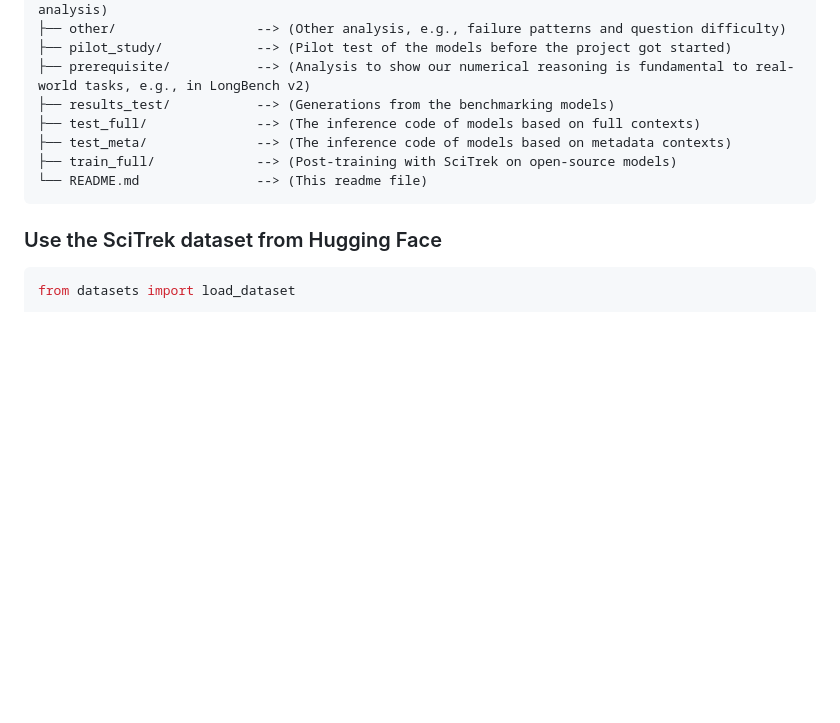
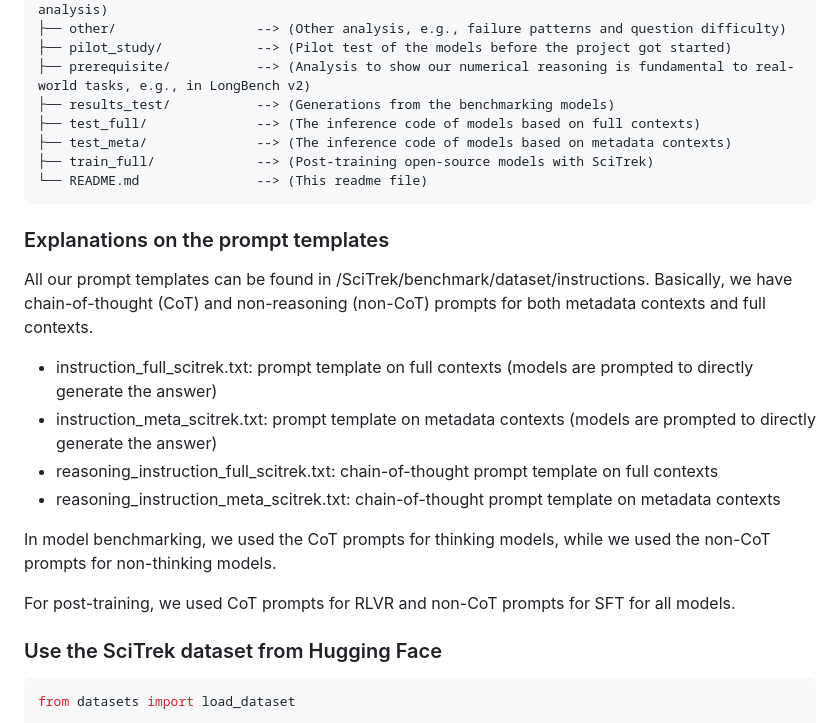
Before and after one commit to oaimli/SciTrek, a Markdown page: README.md, the part around the change. Drawn GitHub-style; blank space fills up the shorter version.

````diff
--- a/README.md
+++ b/README.md
@@ -37,9 +37,22 @@ Each sample in our data is composed of the following key-value pairs:
 ├── results_test/           --> (Generations from the benchmarking models)
 ├── test_full/              --> (The inference code of models based on full contexts)
 ├── test_meta/              --> (The inference code of models based on metadata contexts)
-├── train_full/             --> (Post-training with SciTrek on open-source models)
+├── train_full/             --> (Post-training open-source models with SciTrek)
 └── README.md               --> (This readme file)
 ```
+
+### Explanations on the prompt templates
+
+All our prompt templates can be found in /SciTrek/benchmark/dataset/instructions. Basically, we have chain-of-thought (CoT) and non-reasoning (non-CoT) prompts for both metadata contexts and full contexts.
+
+- instruction_full_scitrek.txt: prompt template on full contexts (models are prompted to directly generate the answer)
+- instruction_meta_scitrek.txt: prompt template on metadata contexts (models are prompted to directly generate the answer)
+- reasoning_instruction_full_scitrek.txt: chain-of-thought prompt template on full contexts
+- reasoning_instruction_meta_scitrek.txt: chain-of-thought prompt template on metadata contexts
+
+In model benchmarking, we used the CoT prompts for thinking models, while we used the non-CoT prompts for non-thinking models.
+
+For post-training, we used CoT prompts for RLVR and non-CoT prompts for SFT for all models.
 
 ### Use the SciTrek dataset from Hugging Face
 ```python
````
